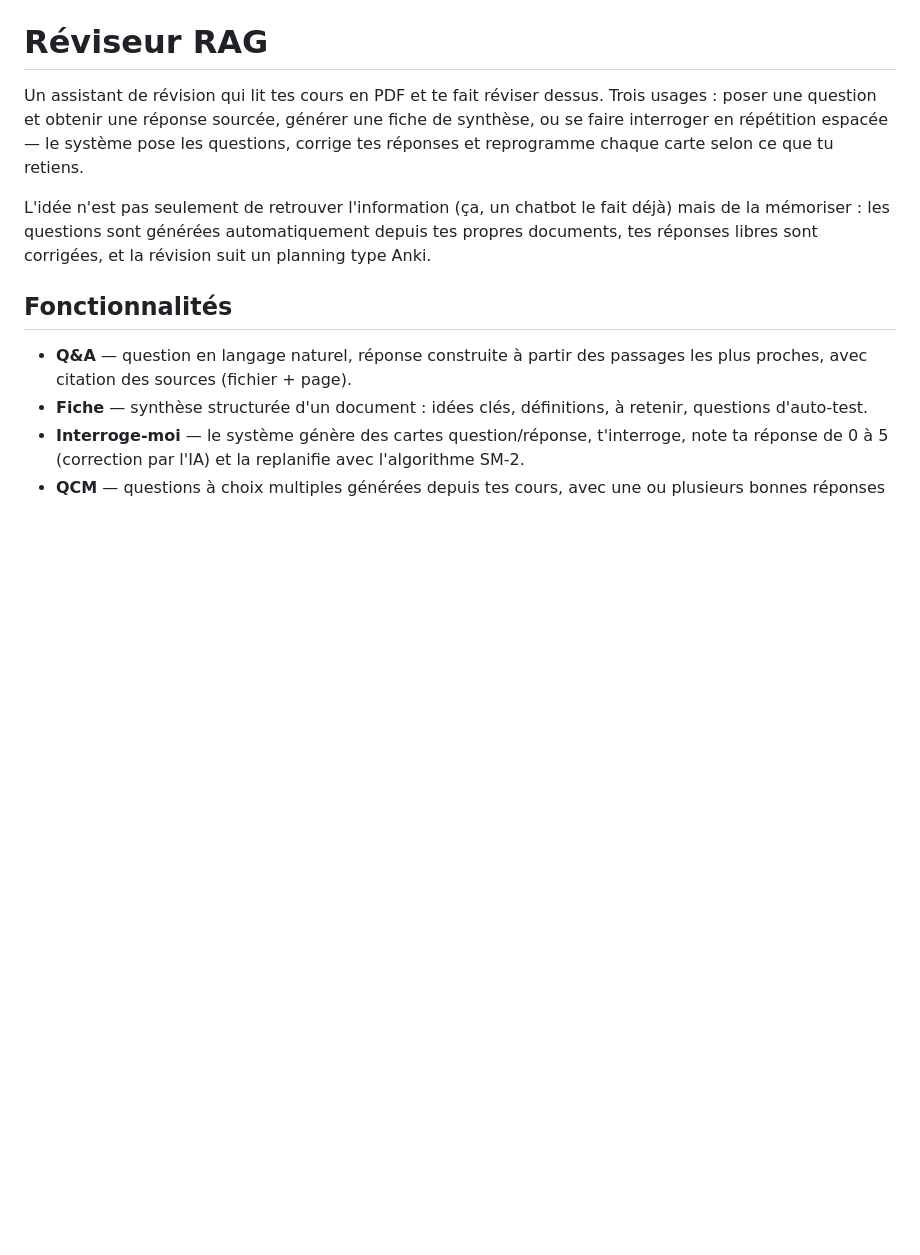
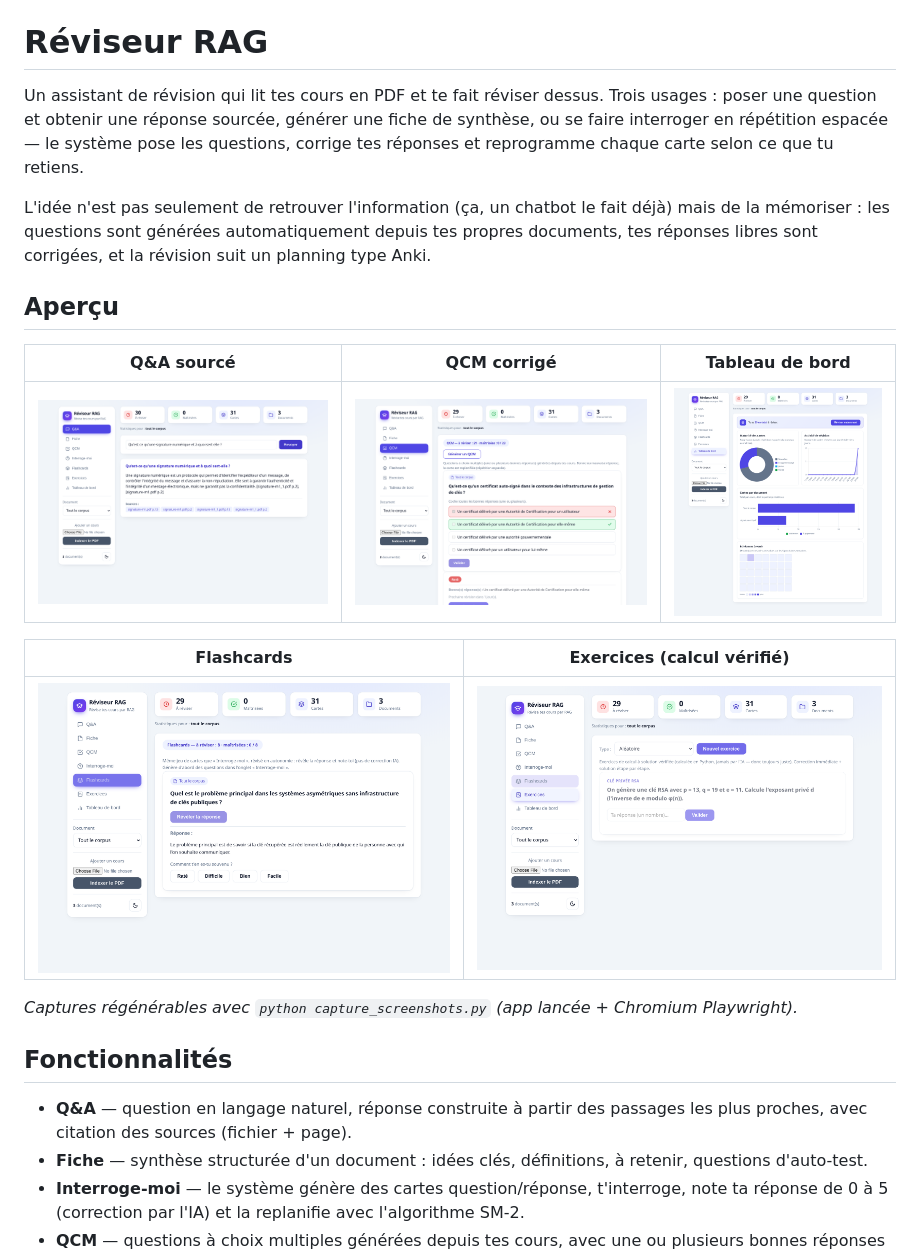
Before and after one commit to Ness2626/reviseur-rag, a Markdown page: README.md, the part around the change. Rendered like a GitHub page; pictures changed too: screenshots/01-qa.png (added), screenshots/03-qcm-corrige.png (added), screenshots/04-flashcards.png (added); blank space fills up the shorter version.

Commit message:
docs: captures d'écran des modes + script Playwright

```diff
--- a/README.md
+++ b/README.md
@@ -3,6 +3,18 @@
 Un assistant de révision qui lit tes cours en PDF et te fait réviser dessus. Trois usages : poser une question et obtenir une réponse sourcée, générer une fiche de synthèse, ou se faire interroger en répétition espacée — le système pose les questions, corrige tes réponses et reprogramme chaque carte selon ce que tu retiens.
 
 L'idée n'est pas seulement de retrouver l'information (ça, un chatbot le fait déjà) mais de la mémoriser : les questions sont générées automatiquement depuis tes propres documents, tes réponses libres sont corrigées, et la révision suit un planning type Anki.
+
+## Aperçu
+
+| Q&A sourcé | QCM corrigé | Tableau de bord |
+|:---:|:---:|:---:|
+| ![Q&A](screenshots/01-qa.png) | ![QCM](screenshots/03-qcm-corrige.png) | ![Dashboard](screenshots/06-dashboard.png) |
+
+| Flashcards | Exercices (calcul vérifié) |
+|:---:|:---:|
+| ![Flashcards](screenshots/04-flashcards.png) | ![Exercices](screenshots/05-exercices.png) |
+
+*Captures régénérables avec `python capture_screenshots.py` (app lancée + Chromium Playwright).*
 
 ## Fonctionnalités
 
```
Also changed, not shown: screenshots/02-qcm.png (added), 1 other file.
